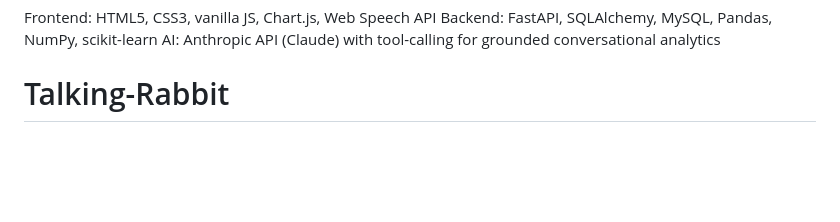
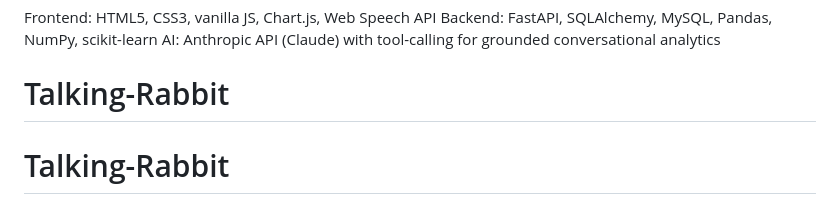
Before and after one commit to victor0king/Talking-Rabbit, a Markdown page: README.md, the part around the change. GitHub-like rendering; blank space fills up the shorter version.

Commit message:
Talking Rabbit-1

```diff
--- a/README.md
+++ b/README.md
@@ -95,3 +95,4 @@ Frontend: HTML5, CSS3, vanilla JS, Chart.js, Web Speech API
 Backend: FastAPI, SQLAlchemy, MySQL, Pandas, NumPy, scikit-learn
 AI: Anthropic API (Claude) with tool-calling for grounded conversational analytics
 # Talking-Rabbit
+# Talking-Rabbit
```
